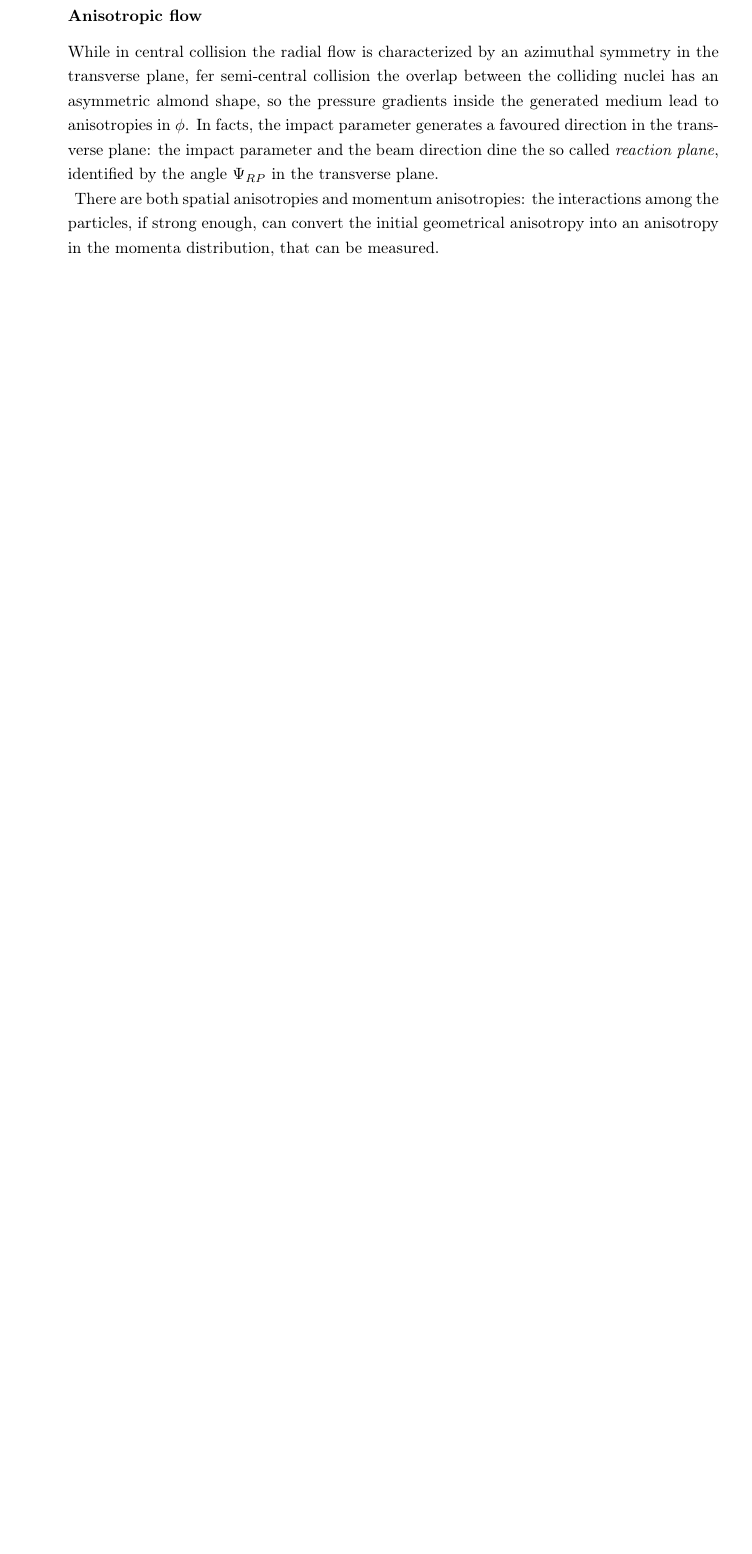
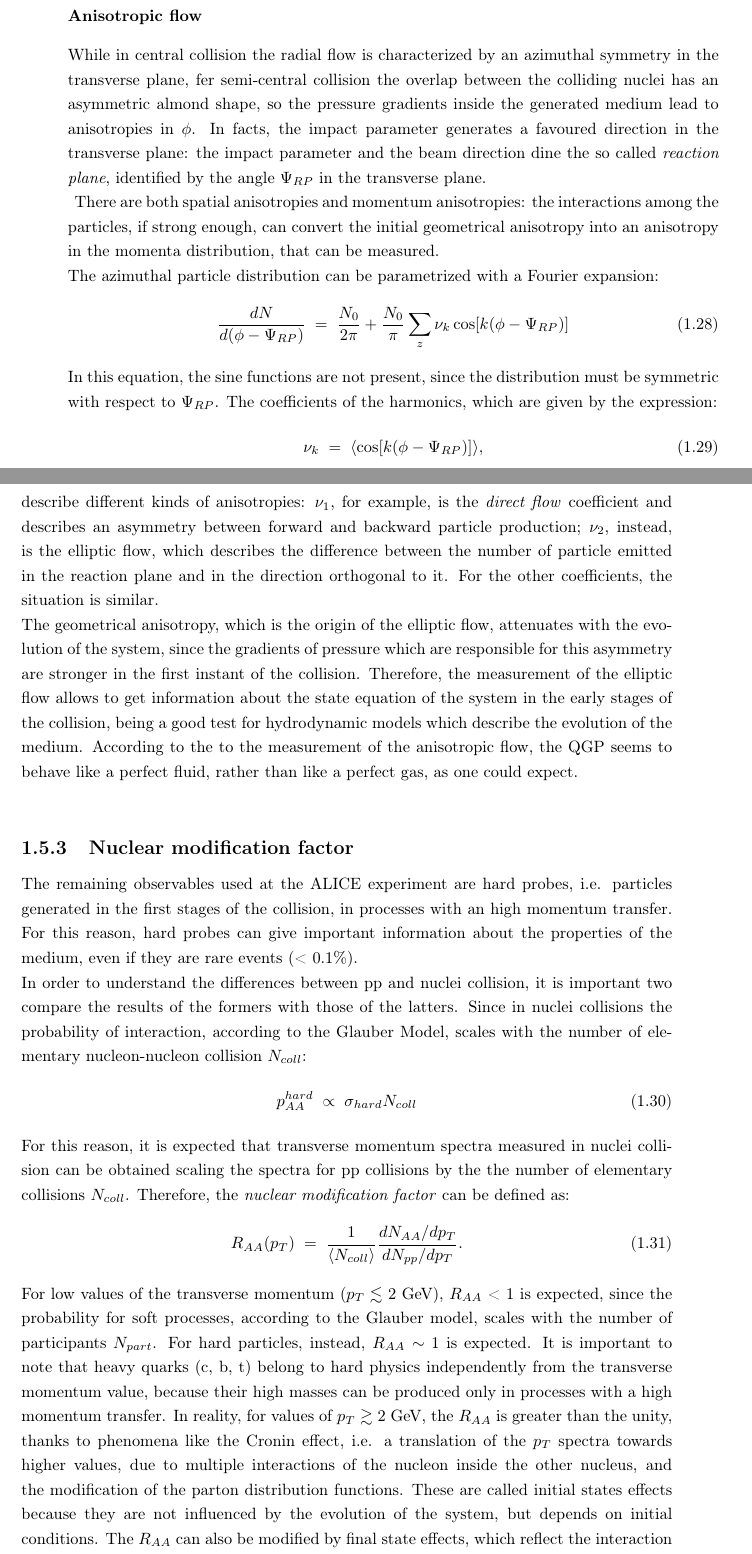
Before and after one commit to lbar314/TESI, a LaTeX thesis (Mia.tex, which reads Chapter1/chapter1.tex): part of page 25 of 27 before the commit and two parts of pages 25 and 26 of 29 after it, the two joined at a grey line, cut so that both start at the same text, the shorter picture padded with empty space. Compiled offline with pdfLaTeX.

Commit message:
30/05/2016 ore 11.03

```diff
--- a/Chapter1/chapter1.tex
+++ b/Chapter1/chapter1.tex
@@ -372,3 +372,27 @@ While in central collision the radial flow is characterized by an azimuthal symm
 \end{figure}
 %
 There are both spatial anisotropies and momentum anisotropies: the interactions among the particles, if strong enough, can convert the initial geometrical anisotropy into an anisotropy in the momenta distribution, that can be measured.\\
+The azimuthal particle distribution can be parametrized with a Fourier expansion:
+\begin{equation}
+ \frac{dN}{d(\phi-\Psi_{RP})}\;=\;\frac{N_{0}}{2\pi} + \frac{N_{0}}{\pi}\sum_{z} \nu_{k}\cos[k(\phi-\Psi_{RP})]
+\end{equation}
+In this equation, the sine functions are not present, since the distribution must be symmetric with respect to $\Psi_{RP}$.
+The coefficients of the harmonics, which are given by the expression:
+\begin{equation}
+ \nu_{k}\;=\;\langle \cos[k(\phi-\Psi_{RP})]\rangle,
+\end{equation}
+describe different kinds of anisotropies: $\nu_{1}$, for example, is the \textit{direct flow} coefficient and describes an asymmetry between forward and backward particle production; $\nu_{2}$, instead, is the elliptic flow, which describes the difference between the number of particle emitted in the reaction plane and in the direction orthogonal to it. For the other coefficients, the situation is similar.\\
+The geometrical anisotropy, which is the origin of the elliptic flow, attenuates with the evolution of the system, since the gradients of pressure which are responsible for this asymmetry are stronger in the first instant of the collision. Therefore, the measurement of the elliptic flow allows to get information about the state equation of the system in the early stages of the collision, being a good test for hydrodynamic models which describe the evolution of the medium. According to the to the measurement of the anisotropic flow, the QGP seems to behave like a perfect fluid, rather than like a perfect gas, as one could expect.\\
+\subsection{Nuclear modification factor}
+The remaining observables used at the ALICE experiment are hard probes, i.e. particles generated in the first stages of the collision, in processes with an high momentum transfer. For this reason, hard probes can give important information about the properties of the medium, even if they are rare events (< 0.1\%).\\
+In order to understand the differences between pp and nuclei collision, it is important two compare the results of the formers with those of the latters.
+Since in nuclei collisions the probability of interaction, according to the Glauber Model, scales with the number of elementary nucleon-nucleon collision $N_{coll}$:
+\begin{equation}
+ p_{AA}^{hard}\;\propto\;\sigma_{hard}N_{coll}
+\end{equation}
+For this reason, it is expected that transverse momentum spectra measured in nuclei collision can be obtained scaling the spectra for pp collisions by the the number of elementary collisions $N_{coll}$.
+Therefore, the \textit{nuclear modification factor}  can be defined as:
+\begin{equation}
+ R_{AA}(p_{T})\;=\;\frac{1}{\langle N_{coll}\rangle}\frac{dN_{AA}/dp_{T}}{dN_{pp}/dp_{T}}.
+\end{equation}
+For low values of the transverse momentum ($p_{T} \lesssim$ 2 GeV), $R_{AA}$ < 1 is expected, since the probability for soft processes, according to the Glauber model, scales with the number of participants $N_{part}$. For hard particles, instead, $R_{AA} \sim$ 1 is expected. It is important to note that heavy quarks (c, b, t) belong to hard physics independently from the transverse momentum value, because their high masses can be produced only in processes with a high momentum transfer. In reality, for values of $p_{T} \gtrsim$ 2 GeV, the $R_{AA}$ is greater than the unity, thanks to phenomena like the Cronin effect, i.e. a translation of the $p_{T}$ spectra towards higher values, due to multiple interactions of the nucleon inside the other nucleus, and the modification of the parton distribution functions. These are called initial states effects because they are not influenced by the evolution of the system, but depends on initial conditions. The $R_{AA}$ can also be modified by final state effects, which reflect the interaction of the particles with the medium generated in the collision. Indeed, since high momentum partons are created in the first stages of the collision, they undergo all the evolution of the collision and their momentum can change due to the energy loss in the fireball, which could lead to the quenching of high $p_{t}$ spectra. The energy loss can be evaluated from
```
Also changed, not shown: Chapter1/chapter1.tex (2 more changed lines), 1 other file.
